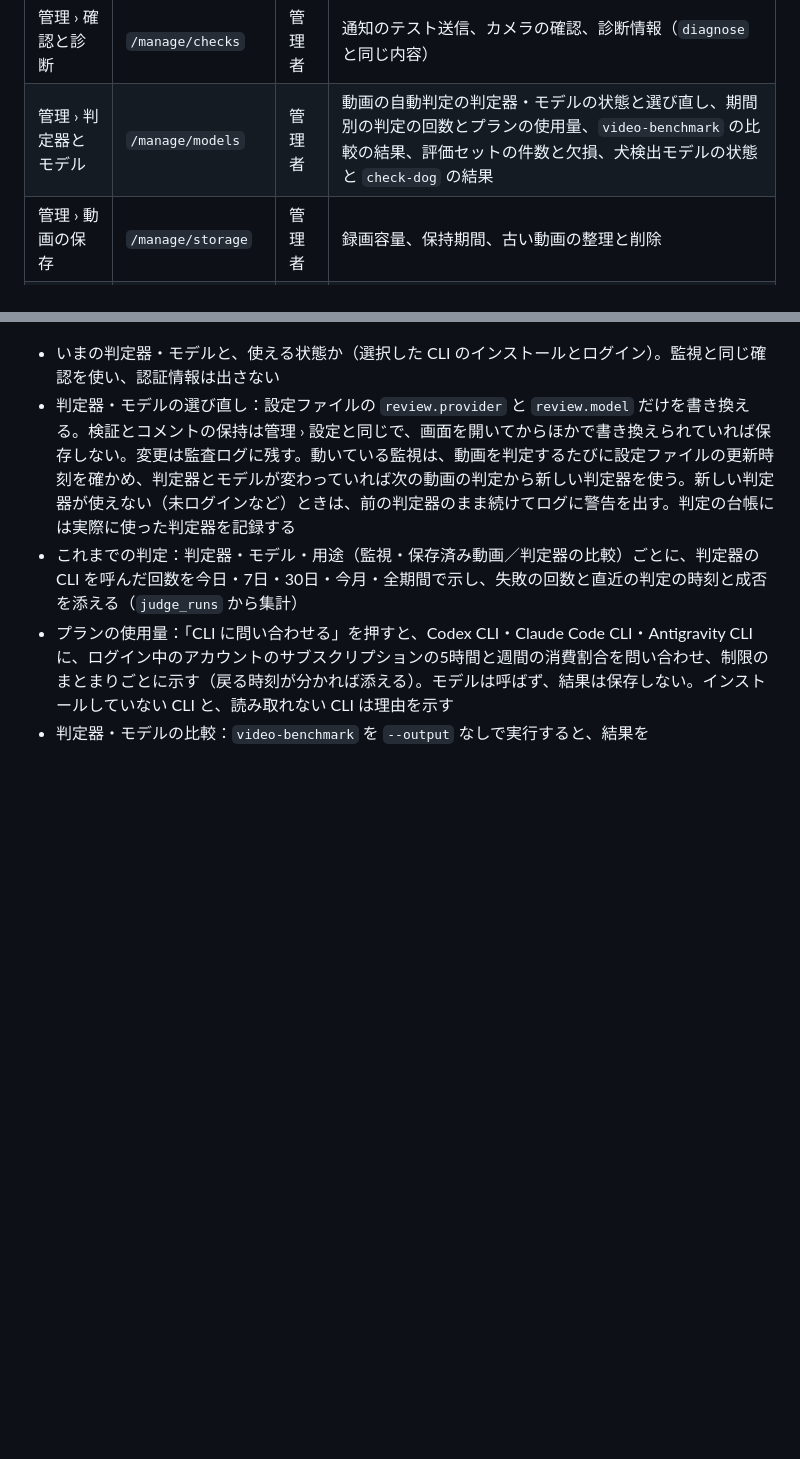
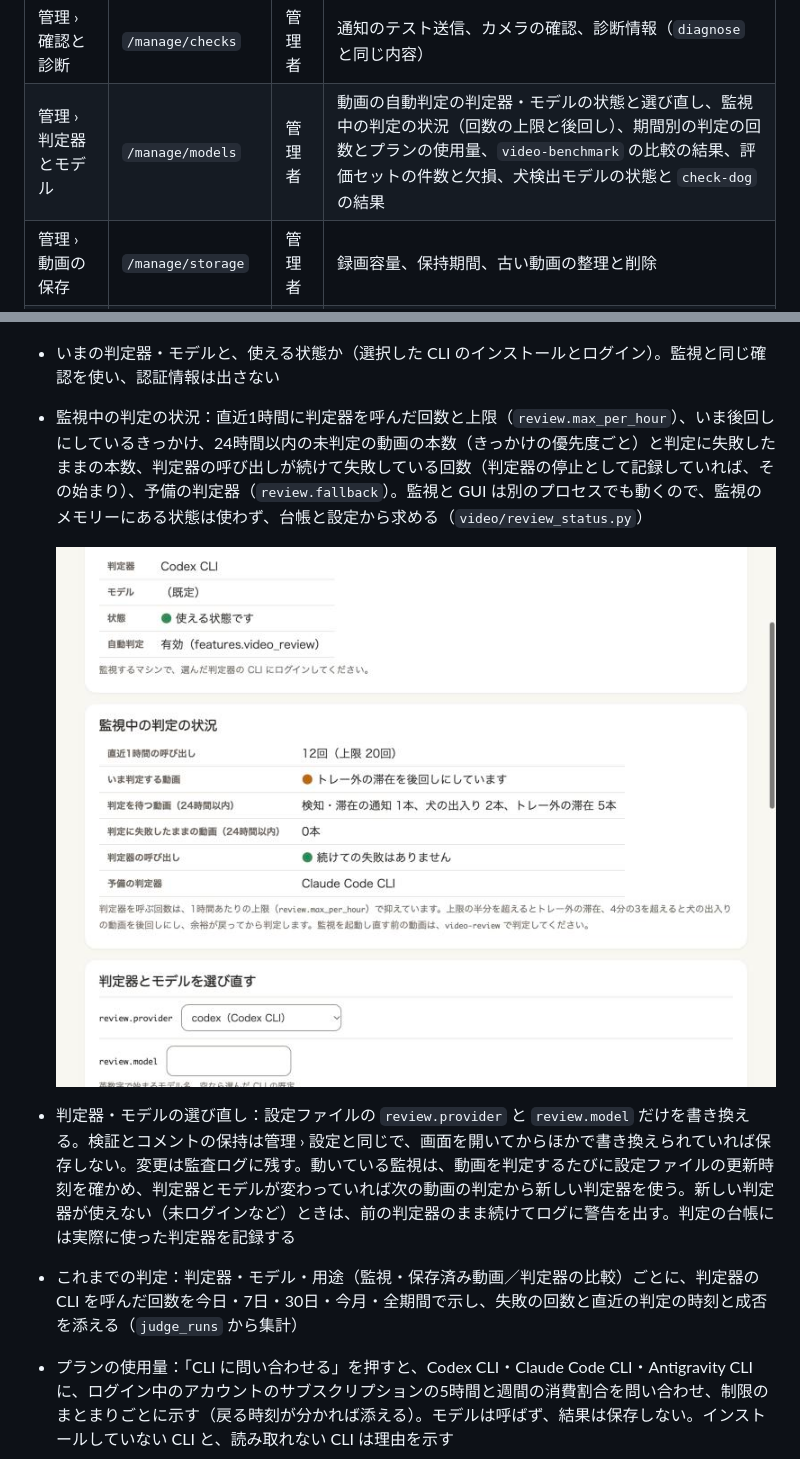
Before and after one commit to ysakae/poop-detector, a Markdown page: docs/screens.md, 2 parts joined by grey strips. Drawn GitHub-style; pictures changed too: docs/images/label-gui-review-status.jpg (added); blank space fills up the shorter version.

Commit message:
feat: 管理の画面に、監視中の判定の状況を示す (#158)
回数の上限や後回しが効いているかを確かめられるよう、
管理 › 判定器とモデルに、直近1時間の呼び出しの回数と上限、
後回しにしているきっかけ、未判定と失敗のままの動画の本数、
判定器の呼び出しが続けて失敗している回数、予備の判定器を出す。
監視と GUI は別のプロセスでも動くので、台帳と設定から求める。

Refs #152

```diff
--- a/docs/screens.md
+++ b/docs/screens.md
@@ -30,7 +30,7 @@ GUI の画面の配置と遷移、CLI に残す操作をまとめます（Issue
 | 管理 › 範囲の登録 | `/manage/areas` | 管理者 | 映像の上に多角形を描き、監視範囲と基準画像（監視が止まっているとき）・トレー外の範囲・サークルの床面を登録する |
 | 管理 › 設定 | `/manage/settings` | 管理者 | 設定ファイルの項目の確認と変更（確認してから保存、直前の設定に戻す）、接続情報の有無 |
 | 管理 › 確認と診断 | `/manage/checks` | 管理者 | 通知のテスト送信、カメラの確認、診断情報（`diagnose` と同じ内容） |
-| 管理 › 判定器とモデル | `/manage/models` | 管理者 | 動画の自動判定の判定器・モデルの状態と選び直し、期間別の判定の回数とプランの使用量、`video-benchmark` の比較の結果、評価セットの件数と欠損、犬検出モデルの状態と `check-dog` の結果 |
+| 管理 › 判定器とモデル | `/manage/models` | 管理者 | 動画の自動判定の判定器・モデルの状態と選び直し、監視中の判定の状況（回数の上限と後回し）、期間別の判定の回数とプランの使用量、`video-benchmark` の比較の結果、評価セットの件数と欠損、犬検出モデルの状態と `check-dog` の結果 |
 | 管理 › 動画の保存 | `/manage/storage` | 管理者 | 録画容量、保持期間、古い動画の整理と削除 |
 | 管理 › 書き出しとバックアップ | `/manage/export` | 管理者 | 期間を選んだ確定記録の CSV、印刷用の集計（`/manage/export/summary`）、バックアップの作成、復元の案内 |
 | 管理 › ユーザー | `/manage/users` | 管理者 | 検索、役割の変更、無効化・有効化、パスキー復旧メール |
@@ -112,6 +112,10 @@ CLI の `test-notification`・`check-camera`・`diagnose` と同じ処理を、
 ![管理 › 判定器とモデル（人工のデータ）](images/label-gui-models.jpg)
 
 - いまの判定器・モデルと、使える状態か（選択した CLI のインストールとログイン）。監視と同じ確認を使い、認証情報は出さない
+- 監視中の判定の状況：直近1時間に判定器を呼んだ回数と上限（`review.max_per_hour`）、いま後回しにしているきっかけ、24時間以内の未判定の動画の本数（きっかけの優先度ごと）と判定に失敗したままの本数、判定器の呼び出しが続けて失敗している回数（判定器の停止として記録していれば、その始まり）、予備の判定器（`review.fallback`）。監視と GUI は別のプロセスでも動くので、監視のメモリーにある状態は使わず、台帳と設定から求める（`video/review_status.py`）
+
+  ![監視中の判定の状況（人工のデータ）](images/label-gui-review-status.jpg)
+
 - 判定器・モデルの選び直し：設定ファイルの `review.provider` と `review.model` だけを書き換える。検証とコメントの保持は管理 › 設定と同じで、画面を開いてからほかで書き換えられていれば保存しない。変更は監査ログに残す。動いている監視は、動画を判定するたびに設定ファイルの更新時刻を確かめ、判定器とモデルが変わっていれば次の動画の判定から新しい判定器を使う。新しい判定器が使えない（未ログインなど）ときは、前の判定器のまま続けてログに警告を出す。判定の台帳には実際に使った判定器を記録する
 - これまでの判定：判定器・モデル・用途（監視・保存済み動画／判定器の比較）ごとに、判定器の CLI を呼んだ回数を今日・7日・30日・今月・全期間で示し、失敗の回数と直近の判定の時刻と成否を添える（`judge_runs` から集計）
 - プランの使用量：「CLI に問い合わせる」を押すと、Codex CLI・Claude Code CLI・Antigravity CLI に、ログイン中のアカウントのサブスクリプションの5時間と週間の消費割合を問い合わせ、制限のまとまりごとに示す（戻る時刻が分かれば添える）。モデルは呼ばず、結果は保存しない。インストールしていない CLI と、読み取れない CLI は理由を示す
```
Also changed, not shown: docs/architecture.md (+1 -1 lines), docs/video.md (+1 -0 lines), 8 other files.
